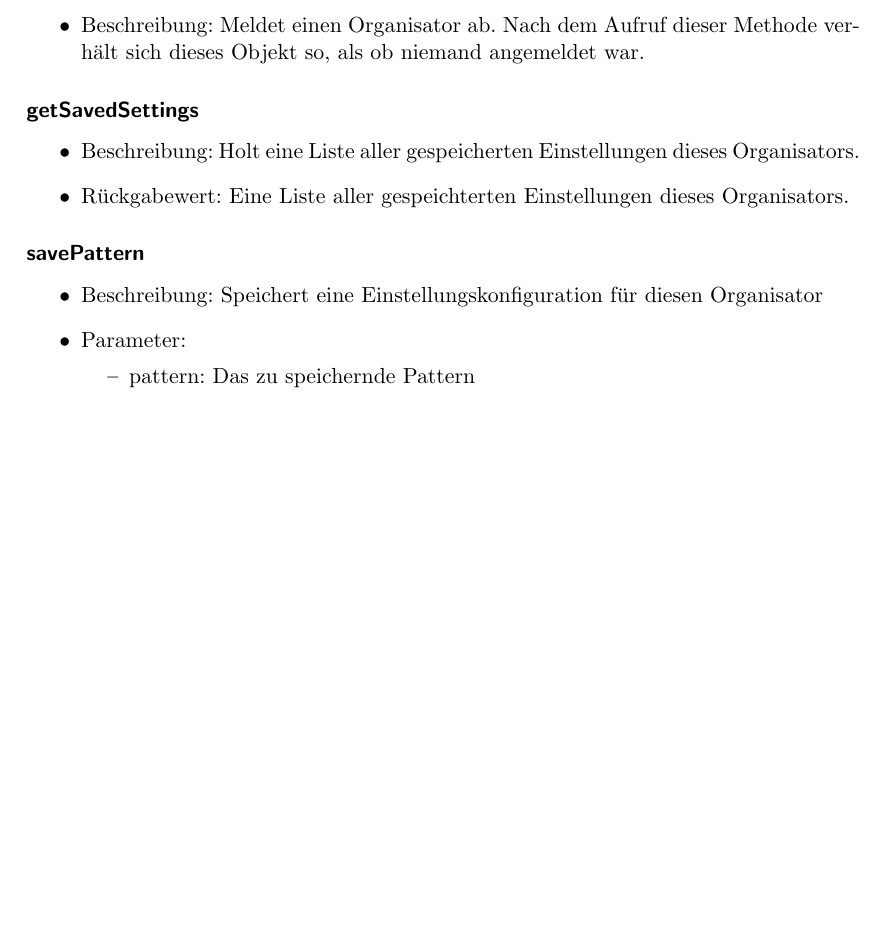
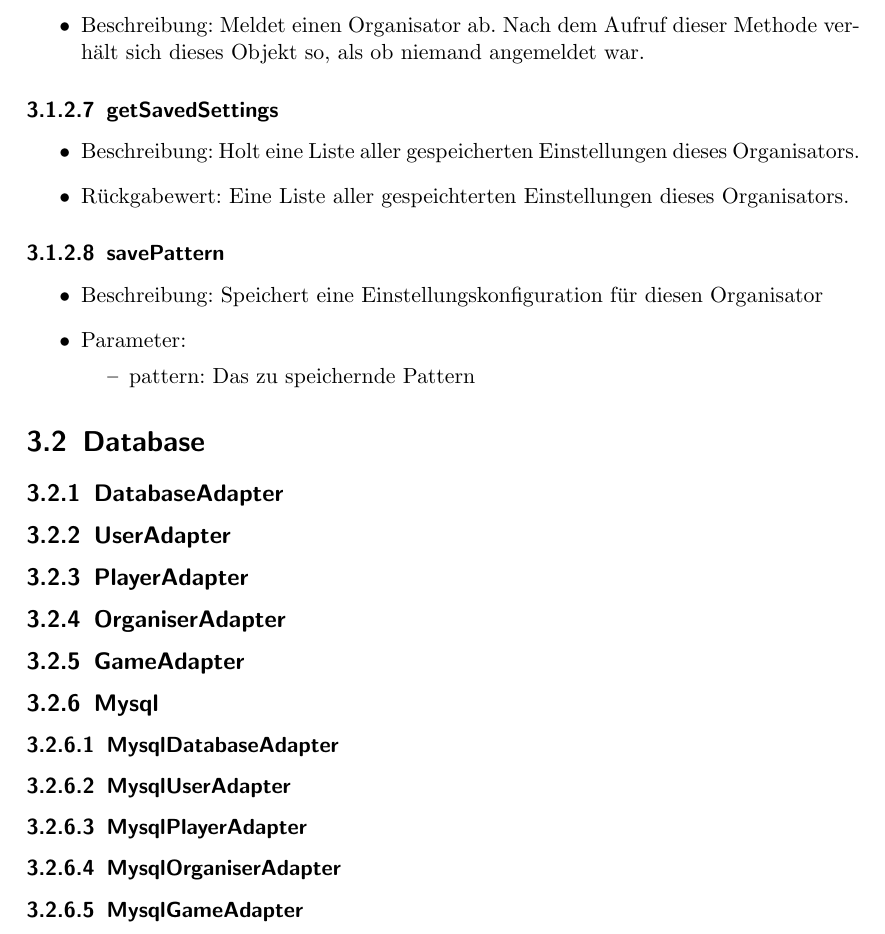
Before and after one commit to bendixsonnenberg/CS-Select-Allg, a LaTeX document (entwurf/entwurf.tex): part of page 9 of 11, cut so that both start at the same text, the shorter picture padded with empty space. Compiled offline with pdfLaTeX.

Commit message:
Add sections for each database package

```diff
--- a/entwurf/entwurf.tex
+++ b/entwurf/entwurf.tex
@@ -13,6 +13,8 @@
 \usepackage[german]{fancyref}
 
 \makeglossaries
+
+\setcounter{secnumdepth}{3}
 
 
 % Document
@@ -211,6 +213,20 @@
             \item pattern: Das zu speichernde Pattern
         \end{itemize}
     \end{itemize}
+
+    \section{Database}
+    \subsection{DatabaseAdapter}
+    \subsection{UserAdapter}
+    \subsection{PlayerAdapter}
+    \subsection{OrganiserAdapter}
+    \subsection{GameAdapter}
+    \subsection{Mysql}
+    \subsubsection{MysqlDatabaseAdapter}
+    \subsubsection{MysqlUserAdapter}
+    \subsubsection{MysqlPlayerAdapter}
+    \subsubsection{MysqlOrganiserAdapter}
+    \subsubsection{MysqlGameAdapter}
+
    \chapter{Sequenzdiagramme}
 
     \chapter{Datenhaltung}
```
